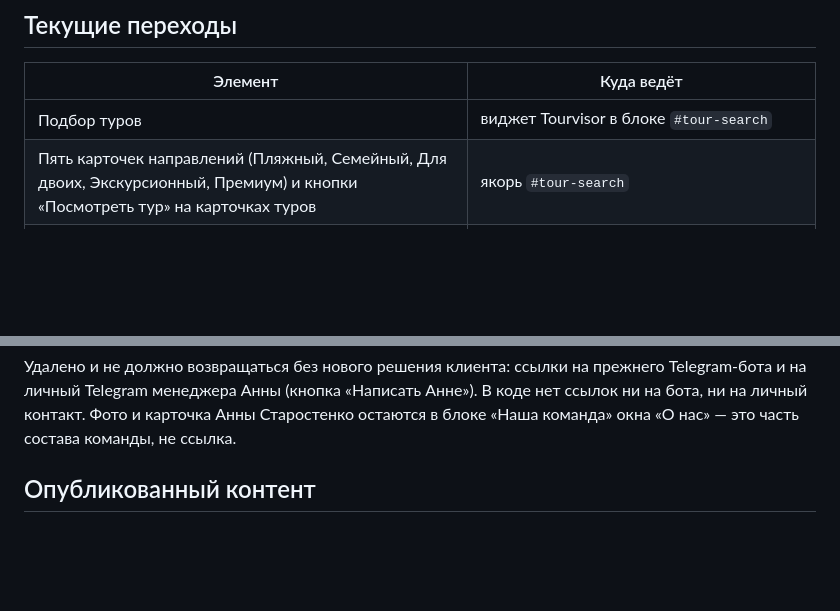
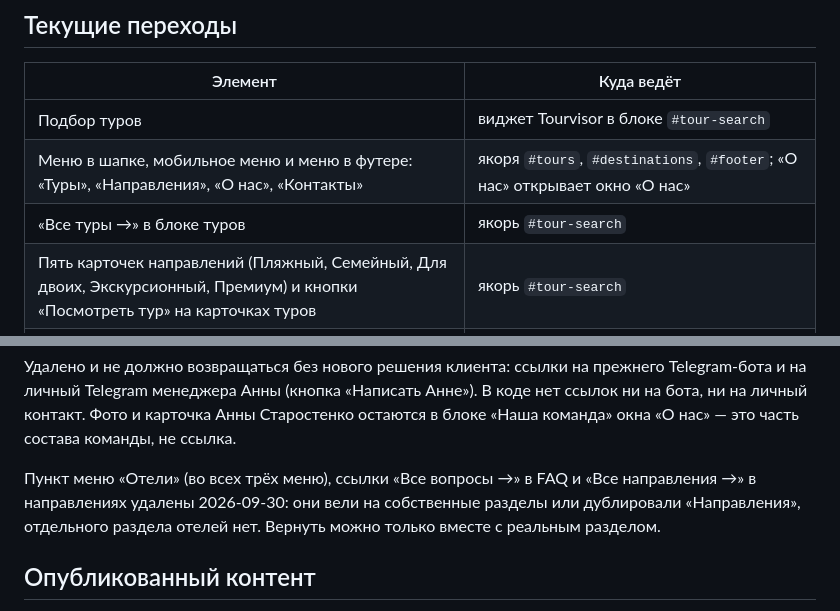
Before and after one commit to pavelvladimirovich258614-sys/pod_solncem_sayt_NEW, a Markdown page: README.md, 2 parts joined by grey strips. Rendered like a GitHub page; blank space fills up the shorter version.

```diff
--- a/README.md
+++ b/README.md
@@ -53,6 +53,8 @@ python -m http.server 8080
 | Элемент | Куда ведёт |
 |---|---|
 | Подбор туров | виджет Tourvisor в блоке `#tour-search` |
+| Меню в шапке, мобильное меню и меню в футере: «Туры», «Направления», «О нас», «Контакты» | якоря `#tours`, `#destinations`, `#footer`; «О нас» открывает окно «О нас» |
+| «Все туры →» в блоке туров | якорь `#tour-search` |
 | Пять карточек направлений (Пляжный, Семейный, Для двоих, Экскурсионный, Премиум) и кнопки «Посмотреть тур» на карточках туров | якорь `#tour-search` |
 | Карточка «Круизы» | `mailto:coralclub5av@mail.ru` |
 | «Написать нам» (баннер «Поможем найти ваше путешествие») | `mailto:coralclub5av@mail.ru` |
@@ -64,6 +66,8 @@ python -m http.server 8080
 Как работает `mailto:`: клик открывает почтовую программу посетителя, письмо составляет и отправляет сам посетитель. Сайт письма не отправляет, ничего не принимает и не хранит.
 
 Удалено и не должно возвращаться без нового решения клиента: ссылки на прежнего Telegram-бота и на личный Telegram менеджера Анны (кнопка «Написать Анне»). В коде нет ссылок ни на бота, ни на личный контакт. Фото и карточка Анны Старостенко остаются в блоке «Наша команда» окна «О нас» — это часть состава команды, не ссылка.
+
+Пункт меню «Отели» (во всех трёх меню), ссылки «Все вопросы →» в FAQ и «Все направления →» в направлениях удалены 2026-09-30: они вели на собственные разделы или дублировали «Направления», отдельного раздела отелей нет. Вернуть можно только вместе с реальным разделом.
 
 ## Опубликованный контент
 
```
Also changed, not shown: BACKLOG.md (+2 -1 lines), SESSION_STATUS.md (+4 -3 lines).
